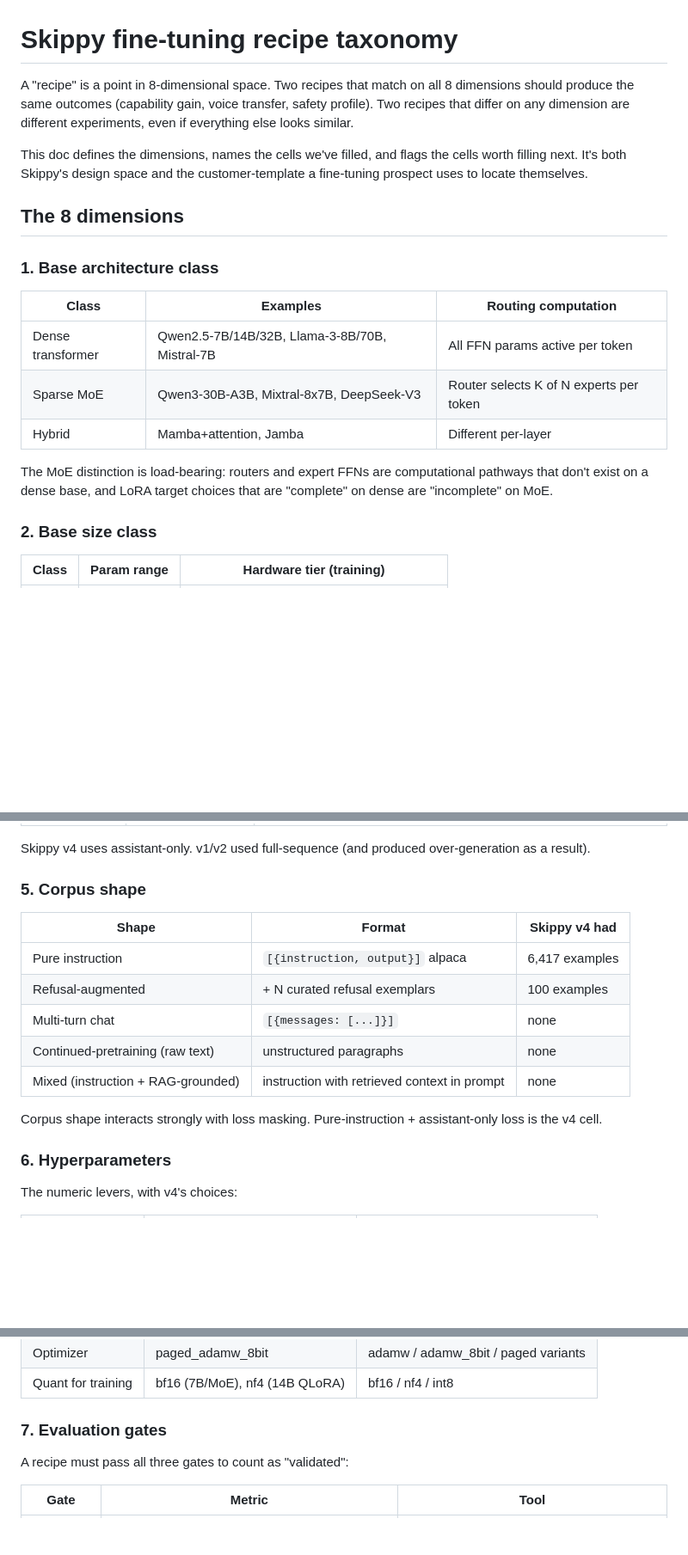
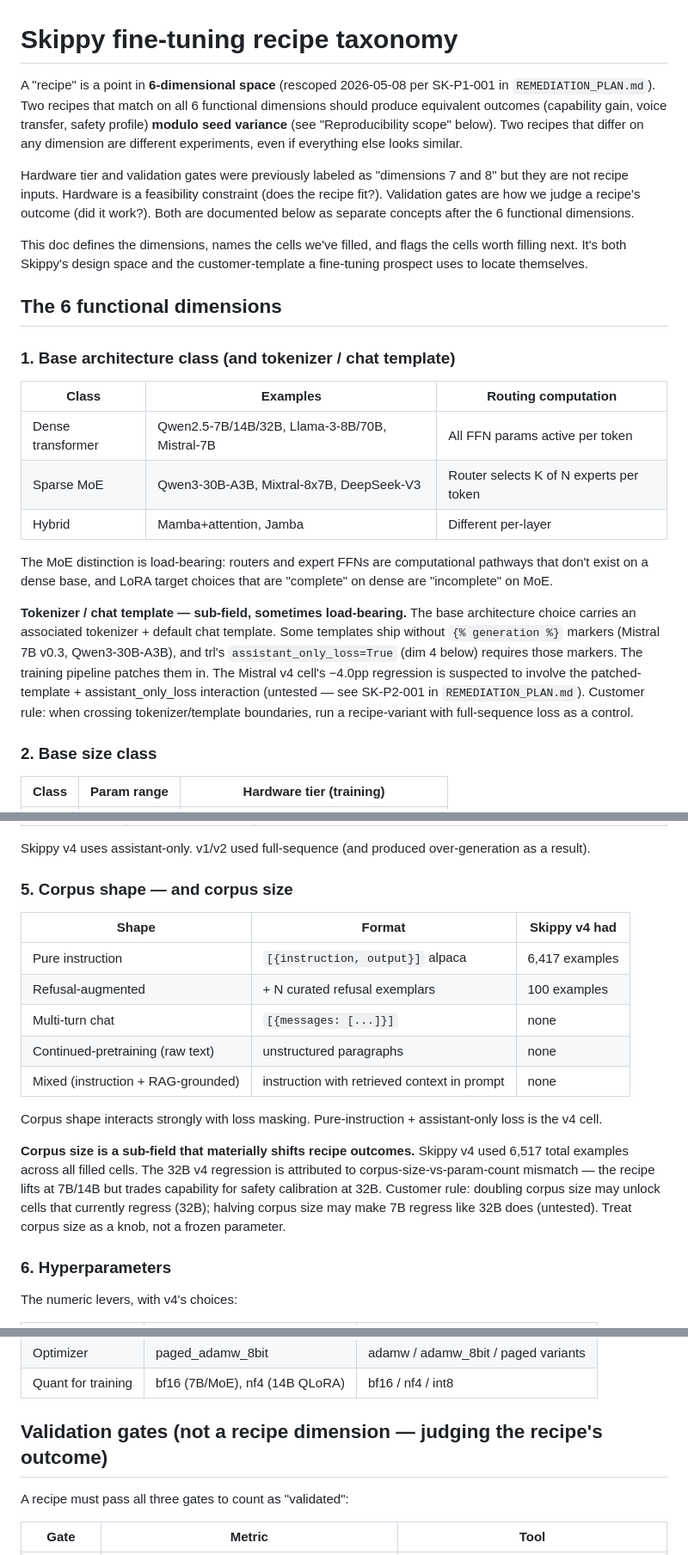
Before and after one commit to kylefoxaustin/personal-ai-framework, a Markdown page: docs/recipe-taxonomy.md, 3 parts joined by grey strips. Shown at 86% size. GitHub-like rendering; blank space fills up the shorter version.

```diff
--- a/docs/recipe-taxonomy.md
+++ b/docs/recipe-taxonomy.md
@@ -1,12 +1,25 @@
 # Skippy fine-tuning recipe taxonomy
 
-A "recipe" is a point in 8-dimensional space. Two recipes that match on all 8 dimensions should produce the same outcomes (capability gain, voice transfer, safety profile). Two recipes that differ on any dimension are different experiments, even if everything else looks similar.
+A "recipe" is a point in **6-dimensional space** (rescoped 2026-05-08 per
+SK-P1-001 in `REMEDIATION_PLAN.md`). Two recipes that match on all 6
+functional dimensions should produce equivalent outcomes (capability gain,
+voice transfer, safety profile) **modulo seed variance** (see "Reproducibility
+scope" below). Two recipes that differ on any dimension are different
+experiments, even if everything else looks similar.
 
-This doc defines the dimensions, names the cells we've filled, and flags the cells worth filling next. It's both Skippy's design space and the customer-template a fine-tuning prospect uses to locate themselves.
+Hardware tier and validation gates were previously labeled as "dimensions
+7 and 8" but they are not recipe inputs. Hardware is a feasibility
+constraint (does the recipe fit?). Validation gates are how we judge a
+recipe's outcome (did it work?). Both are documented below as separate
+concepts after the 6 functional dimensions.
 
-## The 8 dimensions
+This doc defines the dimensions, names the cells we've filled, and flags
+the cells worth filling next. It's both Skippy's design space and the
+customer-template a fine-tuning prospect uses to locate themselves.
 
-### 1. Base architecture class
+## The 6 functional dimensions
+
+### 1. Base architecture class (and tokenizer / chat template)
 
 | Class | Examples | Routing computation |
 |---|---|---|
@@ -15,6 +28,16 @@ This doc defines the dimensions, names the cells we've filled, and flags the cel
 | Hybrid | Mamba+attention, Jamba | Different per-layer |
 
 The MoE distinction is load-bearing: routers and expert FFNs are computational pathways that don't exist on a dense base, and LoRA target choices that are "complete" on dense are "incomplete" on MoE.
+
+**Tokenizer / chat template — sub-field, sometimes load-bearing.** The base
+architecture choice carries an associated tokenizer + default chat template.
+Some templates ship without `{% generation %}` markers (Mistral 7B v0.3,
+Qwen3-30B-A3B), and trl's `assistant_only_loss=True` (dim 4 below) requires
+those markers. The training pipeline patches them in. The Mistral v4 cell's
+−4.0pp regression is suspected to involve the patched-template +
+assistant_only_loss interaction (untested — see SK-P2-001 in
+`REMEDIATION_PLAN.md`). Customer rule: when crossing tokenizer/template
+boundaries, run a recipe-variant with full-sequence loss as a control.
 
 ### 2. Base size class
 
@@ -49,7 +72,7 @@ The MoE-router and MoE-expert targets only exist on sparse architectures. **Atte
 
 Skippy v4 uses assistant-only. v1/v2 used full-sequence (and produced over-generation as a result).
 
-### 5. Corpus shape
+### 5. Corpus shape — and corpus size
 
 | Shape | Format | Skippy v4 had |
 |---|---|---|
@@ -60,6 +83,14 @@ Skippy v4 uses assistant-only. v1/v2 used full-sequence (and produced over-gener
 | Mixed (instruction + RAG-grounded) | instruction with retrieved context in prompt | none |
 
 Corpus shape interacts strongly with loss masking. Pure-instruction + assistant-only loss is the v4 cell.
+
+**Corpus size is a sub-field that materially shifts recipe outcomes.**
+Skippy v4 used 6,517 total examples across all filled cells. The 32B v4
+regression is attributed to corpus-size-vs-param-count mismatch — the
+recipe lifts at 7B/14B but trades capability for safety calibration at
+32B. Customer rule: doubling corpus size may unlock cells that currently
+regress (32B); halving corpus size may make 7B regress like 32B does
+(untested). Treat corpus size as a knob, not a frozen parameter.
 
 ### 6. Hyperparameters
 
@@ -77,7 +108,7 @@ The numeric levers, with v4's choices:
 | Optimizer | paged_adamw_8bit | adamw / adamw_8bit / paged variants |
 | Quant for training | bf16 (7B/MoE), nf4 (14B QLoRA) | bf16 / nf4 / int8 |
 
-### 7. Evaluation gates
+## Validation gates (not a recipe dimension — judging the recipe's outcome)
 
 A recipe must pass all three gates to count as "validated":
 
```
Also changed, not shown: other parts of docs/recipe-taxonomy.md (+32 -1 lines), docs/skippy-white-paper.md (+32 -0 lines).
